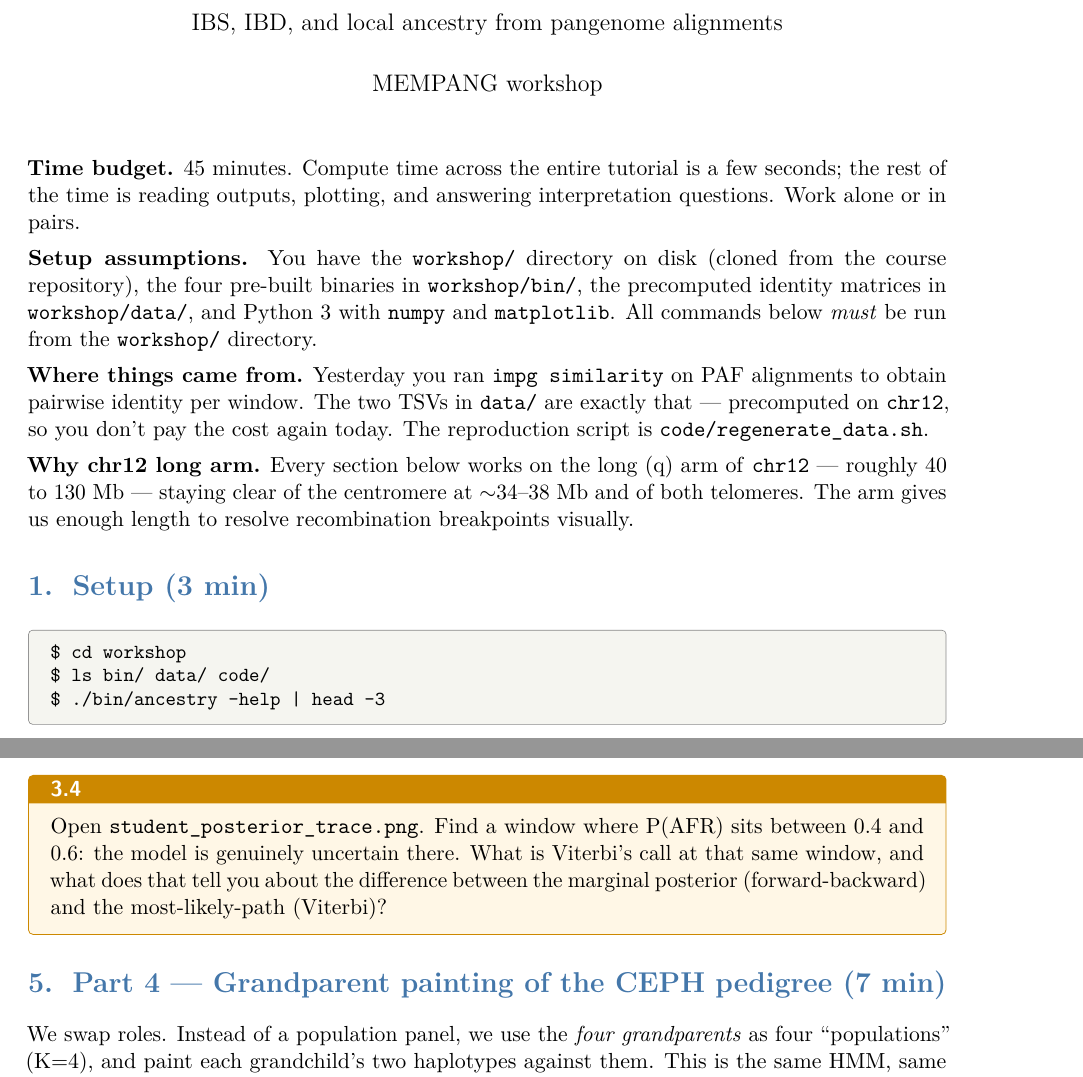
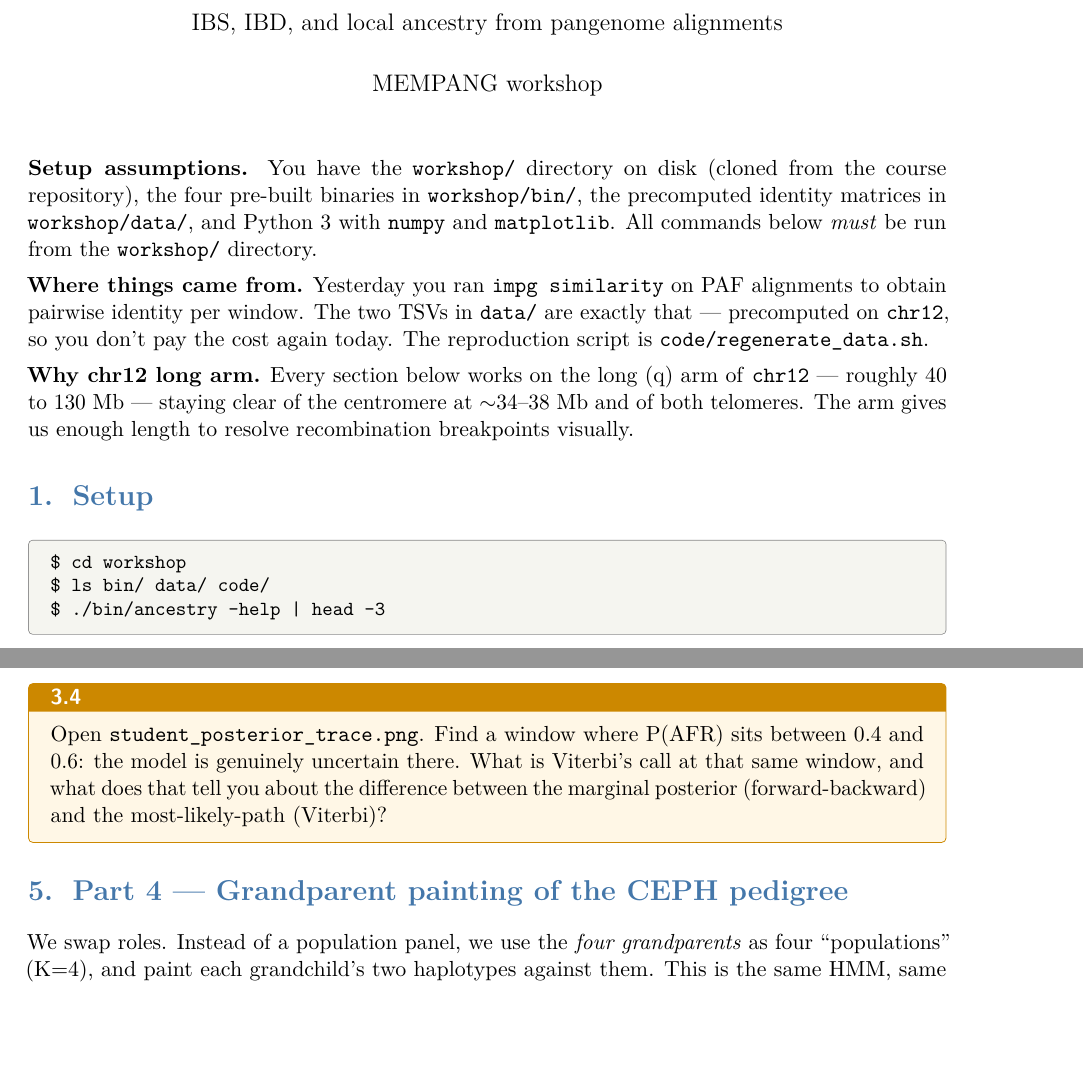
Before and after one commit to MarsicoFL/memimpopk, a LaTeX document (tutorial/tutorial.tex): two parts of pages 1 and 5 of 6, joined at a grey line, cut so that both start at the same text, the shorter picture padded with empty space. Compiled offline with pdfLaTeX.

```diff
--- a/tutorial/tutorial.tex
+++ b/tutorial/tutorial.tex
@@ -61,12 +61,6 @@
 \maketitle
 
 \noindent
-\textbf{Time budget.} 45 minutes. Compute time across the entire tutorial is
-a few seconds; the rest of the time is reading outputs, plotting, and
-answering interpretation questions. Work alone or in pairs.
-
-\vspace{0.4em}
-\noindent
 \textbf{Setup assumptions.} You have the \texttt{workshop/} directory on disk
 (cloned from the course repository), the four pre-built binaries in
 \texttt{workshop/bin/}, the precomputed identity matrices in
@@ -89,7 +83,7 @@
 centromere at $\sim$34--38 Mb and of both telomeres. The arm gives us
 enough length to resolve recombination breakpoints visually.
 
-\section{Setup (3 min)}
+\section{Setup}
 
 \begin{cmd}
 \$ cd workshop \\
@@ -373,7 +367,7 @@
 (forward-backward) and the most-likely-path (Viterbi)?
 \end{quest}
 
-\section{Part 4 --- Grandparent painting of the CEPH pedigree (7 min)}
+\section{Part 4 --- Grandparent painting of the CEPH pedigree}
 
 We swap roles. Instead of a population panel, we use the \emph{four
 grandparents} as four ``populations'' (K=4), and paint each
```
Also changed, not shown: README.md, tutorial/tutorial.pdf, tutorial/tutorial.tex (6 more changed lines).
